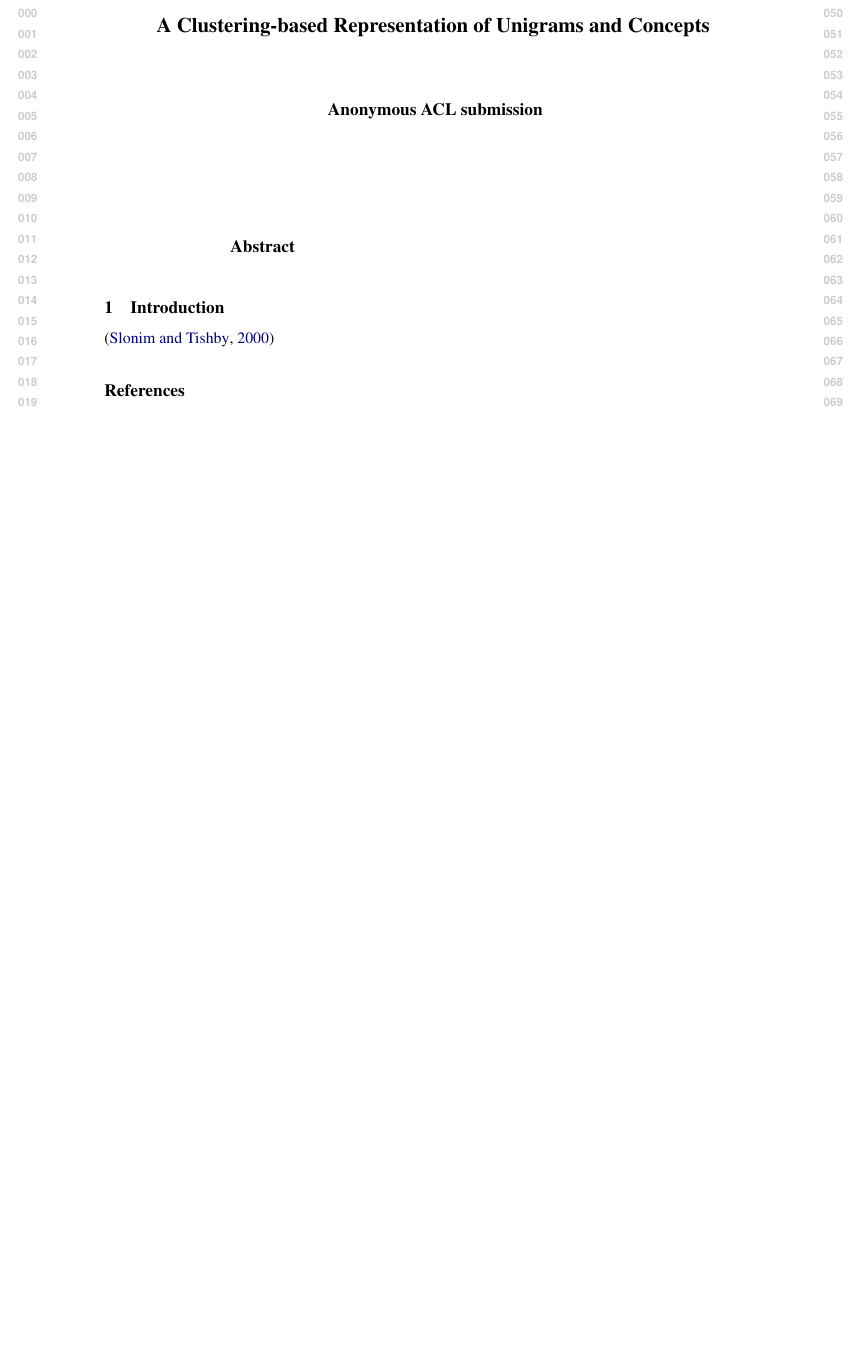
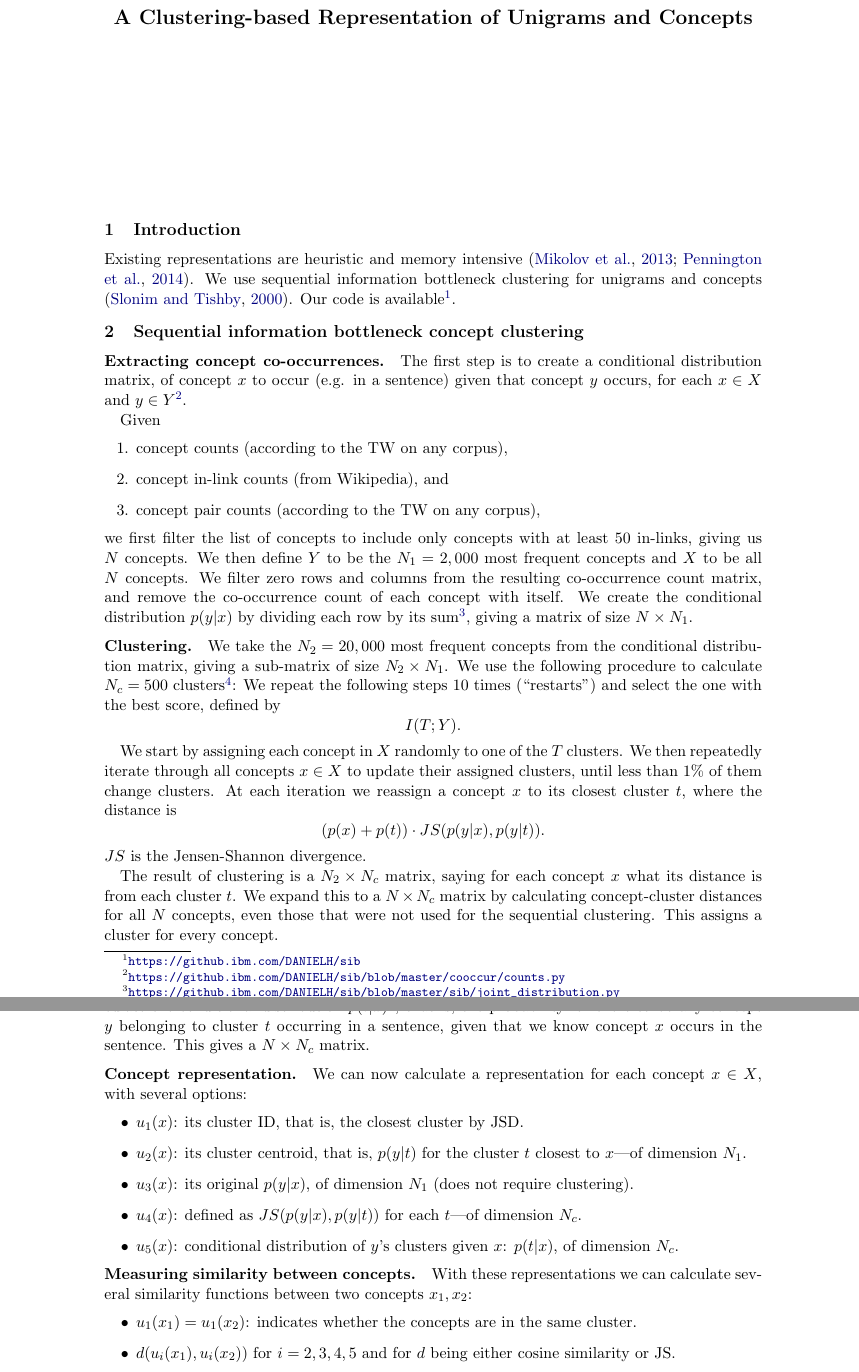
Before and after one commit to danielhers/interchangeability, a LaTeX document (emnlp2018.tex): part of the page before the commit and two parts of pages 1 and 2 of 2 after it, the two joined at a grey line, cut at the place of the change, the shorter picture padded with empty space. Compiled offline with pdfLaTeX.

Commit message:
Description of sIB clustering and sentence similarity

```diff
--- a/emnlp2018.tex
+++ b/emnlp2018.tex
@@ -2,6 +2,5 @@
 % File emnlp2018.tex
 %
 \documentclass[11pt,a4paper]{article}
-\usepackage[hyperref]{acl2018}
-\usepackage{times}
+\usepackage{acl-onecolumn}
 \usepackage{latexsym}
@@ -34,11 +12,67 @@
 
 \begin{document}
 \maketitle
-\begin{abstract}
-
-\end{abstract}
 
 
 \section{Introduction}
 
-\cite{slonim2000document}
+Existing representations are heuristic and memory intensive
+\cite{mikolov2013efficient,pennington2014glove}.
+We use sequential information bottleneck clustering for unigrams and concepts
+\cite{slonim2000document}.
+Our code is available\footnote{\url{https://github.ibm.com/DANIELH/sib}}.
+
+\section{Sequential information bottleneck concept clustering}
+
+\paragraph{Extracting concept co-occurrences.}
+
+The first step is to create a conditional distribution matrix,
+of concept $x$ to occur (e.g. in a sentence) given that concept $y$ occurs, for each
+$x\in X$ and
+$y\in Y$\footnote{\url{https://github.ibm.com/DANIELH/sib/blob/master/cooccur/counts.py}}.
+
+Given
+\begin{enumerate}
+\item concept counts (according to the TW on any corpus),
+\item concept in-link counts (from Wikipedia), and
+\item concept pair counts (according to the TW on any corpus),
+\end{enumerate}
+we first filter the list of concepts to include only concepts with at least 50
+in-links,
+giving us $N$ concepts.
+We then define $Y$ to be the $N_1=2,000$ most frequent concepts
+and $X$ to be all $N$ concepts.
+We filter zero rows and columns from the resulting co-occurrence count matrix,
+and remove the co-occurrence count of each concept with itself.
+We create the conditional distribution $p(y|x)$ by dividing each row by its
+sum\footnote{\url{https://github.ibm.com/DANIELH/sib/blob/master/sib/joint_distribution.py}},
+giving a matrix of size $N\times N_1$.
+
+\paragraph{Clustering.}
+
+We take the $N_2=20,000$ most frequent concepts from the
+conditional distribution matrix, giving a sub-matrix of size $N_2\times N_1$.
+We use the following procedure to calculate $N_c=500$
+clusters\footnote{\url{https://github.ibm.com/DANIELH/sib/blob/master/sib/sequential_information_bottleneck.py}}:
+We repeat the following steps 10 times (``restarts'') and select the one
+with the best score, defined by
+\[
+I(T;Y).
+\]
+
+We start by assigning each concept in $X$ randomly to one of the $T$ clusters.
+We then repeatedly iterate through all concepts $x\in X$ to update their assigned
+clusters, until less than 1\% of them change clusters.
+At each iteration we reassign a concept $x$ to its closest cluster $t$,
+where the distance is
+\[
+(p(x)+p(t))\cdot JS(p(y|x),p(y|t)).
+\]
+$JS$ is the Jensen-Shannon divergence.
+
+The result of clustering is a $N_2 \times N_c$ matrix,
+saying for each concept $x$ what its distance is from each cluster $t$.
+We expand this to a $N\times N_c$ matrix by calculating concept-cluster
+distances for all $N$ concepts, even those that were not used for the
+sequential clustering.
+This assigns a cluster for every concept.
@@ -44,0 +84,33 @@
+that is, the probability for there to be any concept $y$ belonging to cluster $t$
+occurring in a sentence, given that we know concept $x$ occurs in the sentence.
+This gives a $N\times N_c$ matrix.
+
+\paragraph{Concept representation.}
+
+We can now calculate a representation for each concept $x\in X$,
+with several options:
+\begin{itemize}
+\item $u_1(x)$: its cluster ID, that is, the closest cluster by JSD.
+\item $u_2(x)$: its cluster centroid, that is, $p(y|t)$ for the cluster
+  $t$ closest to $x$---of dimension $N_1$.
+\item $u_3(x)$: its original $p(y|x)$, of dimension $N_1$ (does not require clustering).
+\item $u_4(x)$: defined as $JS(p(y|x),p(y|t))$ for each $t$---of dimension $N_c$.
+\item $u_5(x)$: conditional distribution of $y$'s clusters given $x$: $p(t|x)$,
+  of dimension $N_c$.
+\end{itemize}
+
+\paragraph{Measuring similarity between concepts.}
+
+With these representations we can calculate several similarity functions
+between two concepts $x_1,x_2$:
+\begin{itemize}
+\item $u_1(x_1)=u_1(x_2)$:
+  indicates whether the concepts are in the same cluster.
+\item $d(u_i(x_1),u_i(x_2))$ for $i=2,3,4,5$ and for $d$ being either
+  cosine similarity or JS.
+\end{itemize}
+
+
+\paragraph{Measuring similarity between sentences.}
+
+To measure the similarity between sentences $s_1,s_2$, we first use the TW
```
Also changed, not shown: references.bib (+13 -0 lines), emnlp2018.tex (54 more changed lines).
